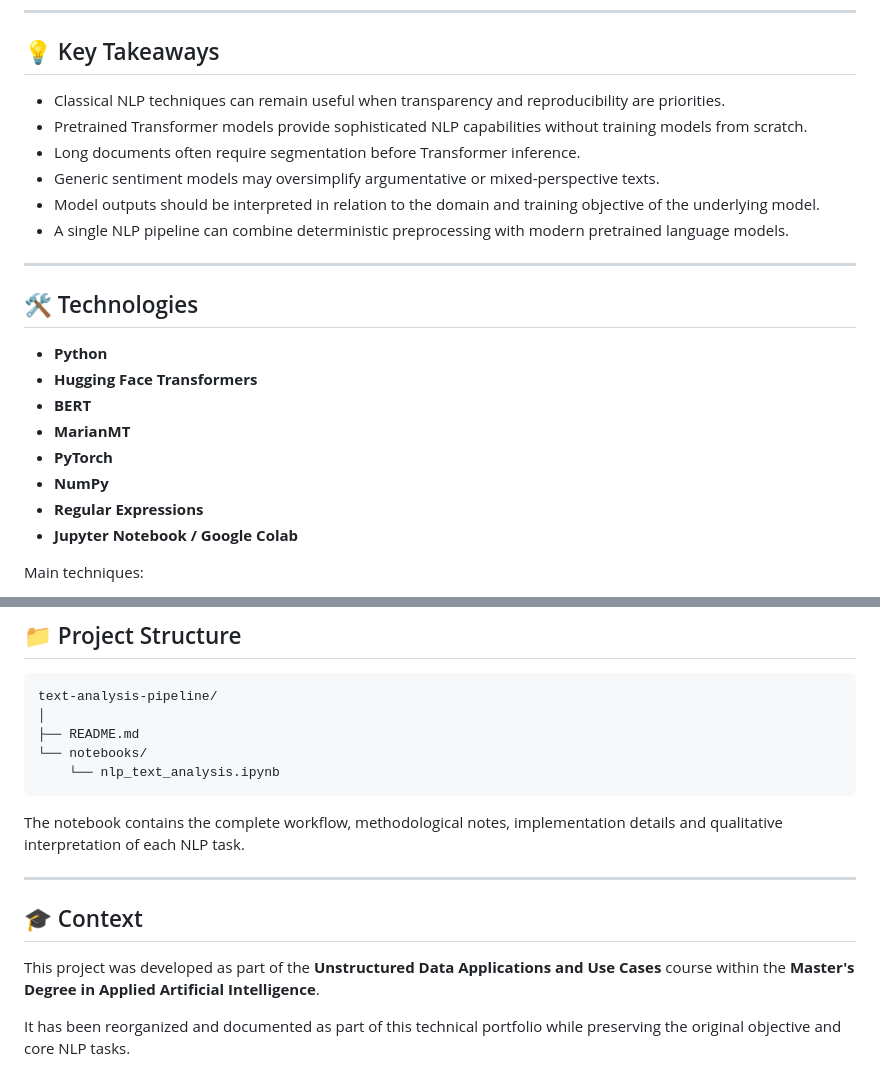
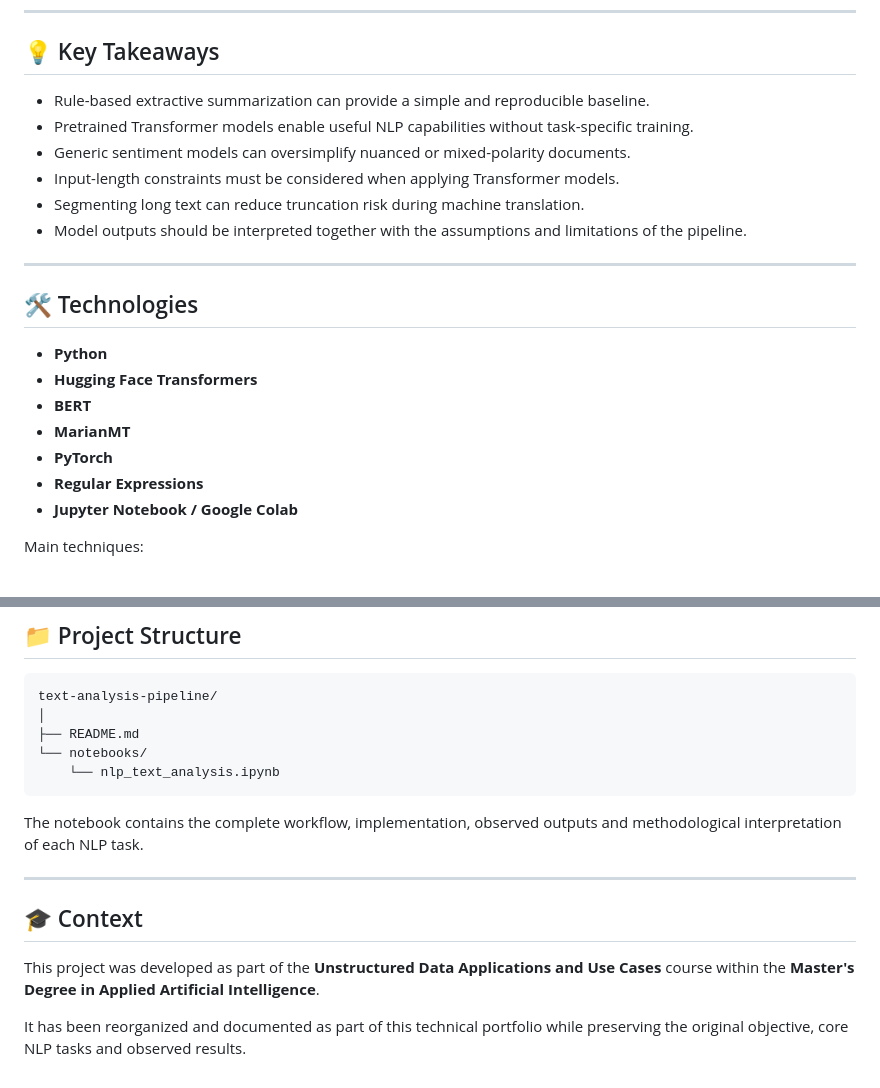
Before and after one commit to hugoblancoiraola-dev/Applied_AI_Master_Portfolio, a Markdown page: natural-language-processing/text-analysis-pipeline/README.md, 2 parts joined by grey strips. Rendered like a GitHub page.

````diff
--- a/natural-language-processing/text-analysis-pipeline/README.md
+++ b/natural-language-processing/text-analysis-pipeline/README.md
@@ -66,12 +69,12 @@ Beam search is used during generation to improve the quality of the translated s
 
 ## 💡 Key Takeaways
 
-- Classical NLP techniques can remain useful when transparency and reproducibility are priorities.
-- Pretrained Transformer models provide sophisticated NLP capabilities without training models from scratch.
-- Long documents often require segmentation before Transformer inference.
-- Generic sentiment models may oversimplify argumentative or mixed-perspective texts.
-- Model outputs should be interpreted in relation to the domain and training objective of the underlying model.
-- A single NLP pipeline can combine deterministic preprocessing with modern pretrained language models.
+- Rule-based extractive summarization can provide a simple and reproducible baseline.
+- Pretrained Transformer models enable useful NLP capabilities without task-specific training.
+- Generic sentiment models can oversimplify nuanced or mixed-polarity documents.
+- Input-length constraints must be considered when applying Transformer models.
+- Segmenting long text can reduce truncation risk during machine translation.
+- Model outputs should be interpreted together with the assumptions and limitations of the pipeline.
 
 ---
 
@@ -82,7 +85,6 @@ Beam search is used during generation to improve the quality of the translated s
 - **BERT**
 - **MarianMT**
 - **PyTorch**
-- **NumPy**
 - **Regular Expressions**
 - **Jupyter Notebook / Google Colab**
 
@@ -102,7 +104,7 @@ text-analysis-pipeline/
     └── nlp_text_analysis.ipynb
 ```
 
-The notebook contains the complete workflow, methodological notes, implementation details and qualitative interpretation of each NLP task.
+The notebook contains the complete workflow, implementation, observed outputs and methodological interpretation of each NLP task.
 
 ---
 
@@ -110,4 +112,4 @@ The notebook contains the complete workflow, methodological notes, implementatio
 
 This project was developed as part of the **Unstructured Data Applications and Use Cases** course within the **Master's Degree in Applied Artificial Intelligence**.
 
-It has been reorganized and documented as part of this technical portfolio while preserving the original objective and core NLP tasks.
+It has been reorganized and documented as part of this technical portfolio while preserving the original objective, core NLP tasks and observed results.
````
Also changed, not shown: other parts of natural-language-processing/text-analysis-pipeline/README.md (+18 -15 lines).
